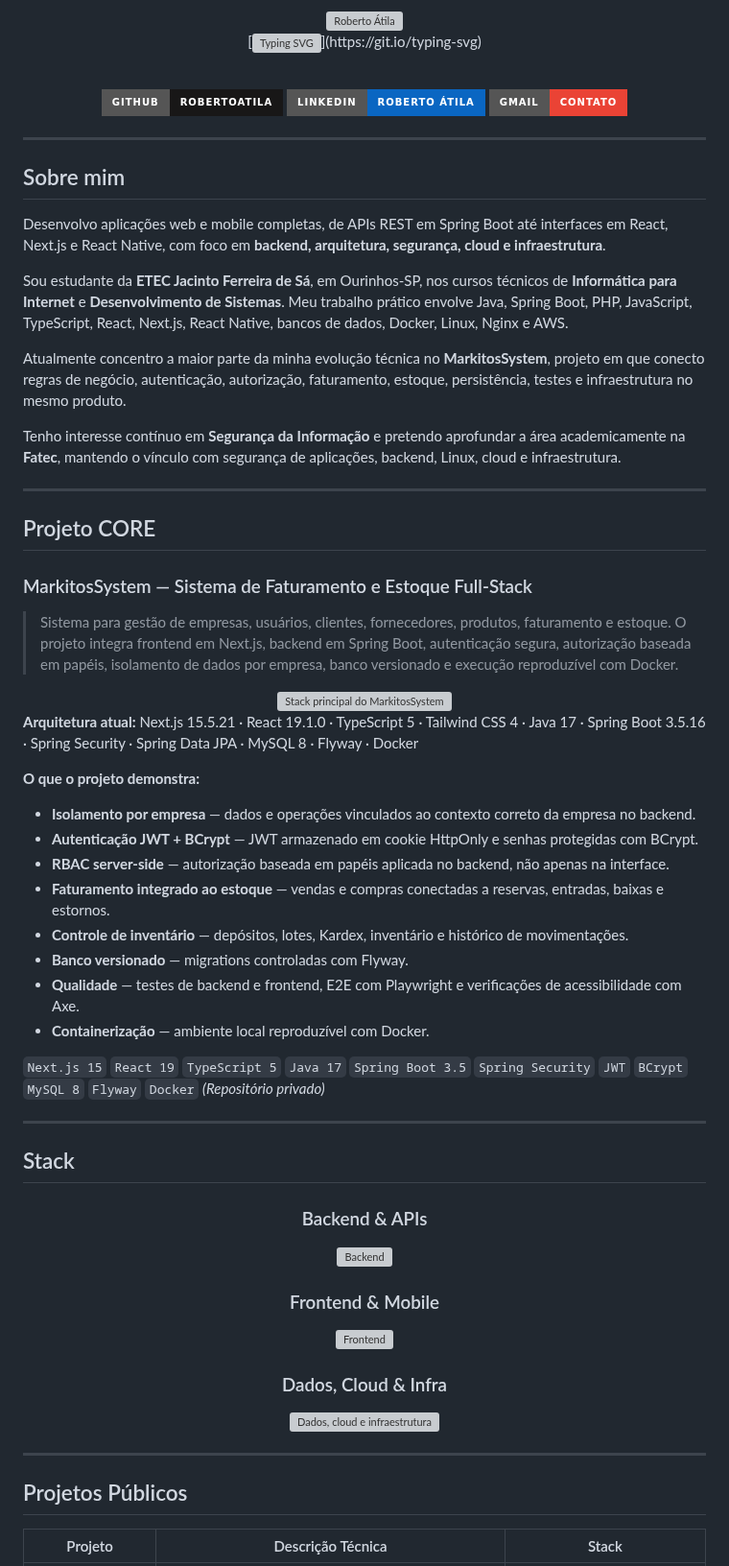
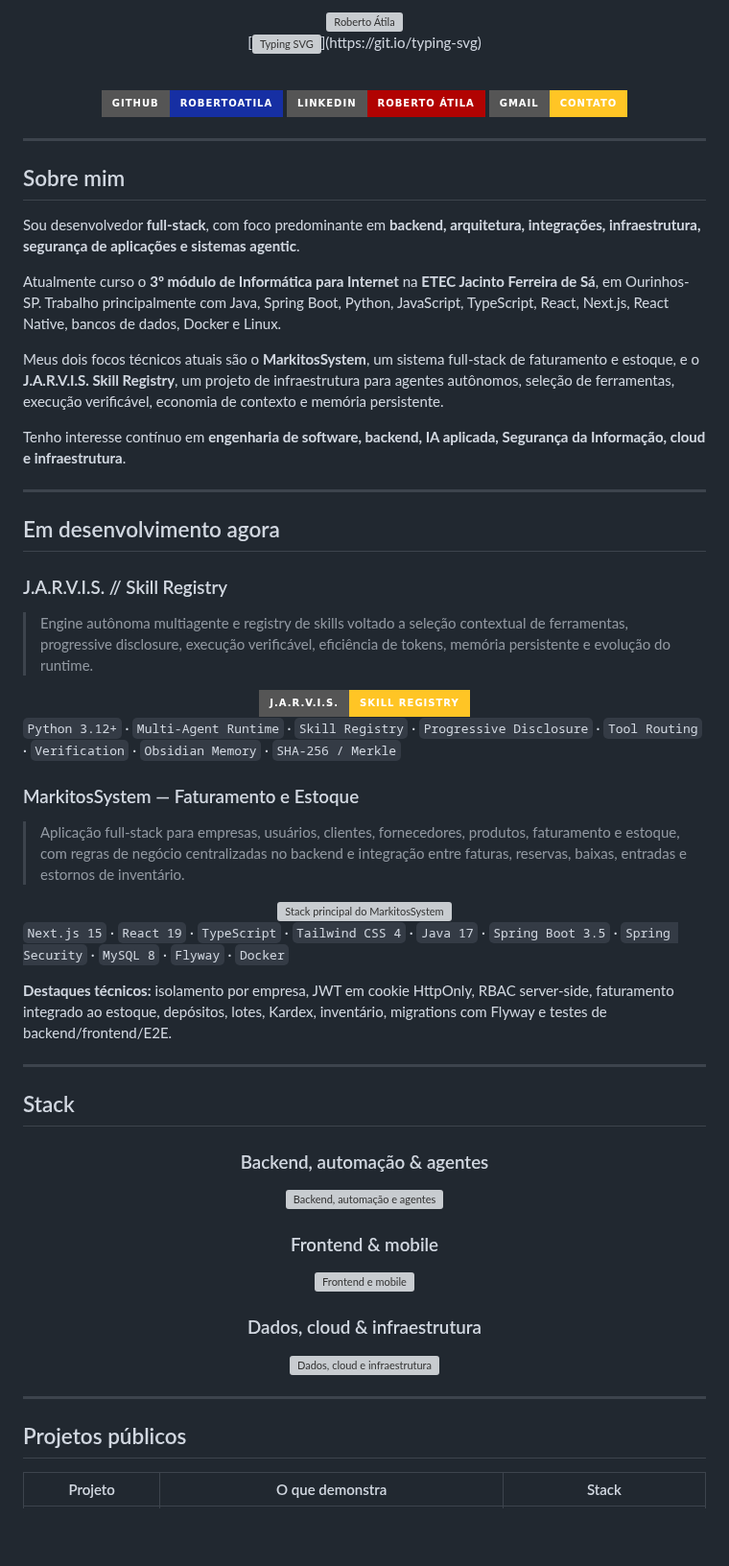
Before and after one commit to robertoatila/robertoatila, a Markdown page: README.md, the part around one of its changes. Shown at 96% size. GitHub-like rendering; badges without logos; blank space fills up the shorter version; grey boxes are pictures that could not be loaded.

```diff
--- a/README.md
+++ b/README.md
@@ -8,9 +8,9 @@
 
 <br/>
 
-<a href="https://github.com/robertoatila"><img src="https://img.shields.io/badge/GitHub-robertoatila-181717?style=for-the-badge&logo=github&logoColor=white" alt="GitHub" /></a>
-<a href="https://www.linkedin.com/in/roberto-%C3%A1tila-almeida-azevedo-0a64412b4/"><img src="https://img.shields.io/badge/LinkedIn-Roberto_Átila-0A66C2?style=for-the-badge&logo=linkedin&logoColor=white" alt="LinkedIn" /></a>
-<a href="mailto:roberto.atila10@gmail.com"><img src="https://img.shields.io/badge/Gmail-Contato-EA4335?style=for-the-badge&logo=gmail&logoColor=white" alt="Gmail" /></a>
+<a href="https://github.com/robertoatila"><img src="https://img.shields.io/badge/GitHub-robertoatila-162FA3?style=for-the-badge&logo=github&logoColor=white" alt="GitHub" /></a>
+<a href="https://www.linkedin.com/in/roberto-%C3%A1tila-almeida-azevedo-0a64412b4/"><img src="https://img.shields.io/badge/LinkedIn-Roberto_Átila-B10302?style=for-the-badge&logo=linkedin&logoColor=white" alt="LinkedIn" /></a>
+<a href="mailto:roberto.atila10@gmail.com"><img src="https://img.shields.io/badge/Gmail-Contato-FFC525?style=for-the-badge&logo=gmail&logoColor=111111" alt="Gmail" /></a>
 
 </div>
 
@@ -18,21 +18,35 @@
 
 ## Sobre mim
 
-Desenvolvo aplicações web e mobile completas, de APIs REST em Spring Boot até interfaces em React, Next.js e React Native, com foco em **backend, arquitetura, segurança, cloud e infraestrutura**.
+Sou desenvolvedor **full-stack**, com foco predominante em **backend, arquitetura, integrações, infraestrutura, segurança de aplicações e sistemas agentic**.
 
-Sou estudante da **ETEC Jacinto Ferreira de Sá**, em Ourinhos-SP, nos cursos técnicos de **Informática para Internet** e **Desenvolvimento de Sistemas**. Meu trabalho prático envolve Java, Spring Boot, PHP, JavaScript, TypeScript, React, Next.js, React Native, bancos de dados, Docker, Linux, Nginx e AWS.
+Atualmente curso o **3º módulo de Informática para Internet** na **ETEC Jacinto Ferreira de Sá**, em Ourinhos-SP. Trabalho principalmente com Java, Spring Boot, Python, JavaScript, TypeScript, React, Next.js, React Native, bancos de dados, Docker e Linux.
 
-Atualmente concentro a maior parte da minha evolução técnica no **MarkitosSystem**, projeto em que conecto regras de negócio, autenticação, autorização, faturamento, estoque, persistência, testes e infraestrutura no mesmo produto.
+Meus dois focos técnicos atuais são o **MarkitosSystem**, um sistema full-stack de faturamento e estoque, e o **J.A.R.V.I.S. Skill Registry**, um projeto de infraestrutura para agentes autônomos, seleção de ferramentas, execução verificável, economia de contexto e memória persistente.
 
-Tenho interesse contínuo em **Segurança da Informação** e pretendo aprofundar a área academicamente na **Fatec**, mantendo o vínculo com segurança de aplicações, backend, Linux, cloud e infraestrutura.
+Tenho interesse contínuo em **engenharia de software, backend, IA aplicada, Segurança da Informação, cloud e infraestrutura**.
 
 ---
 
-## Projeto CORE
+## Em desenvolvimento agora
 
-### MarkitosSystem — Sistema de Faturamento e Estoque Full-Stack
+### J.A.R.V.I.S. // Skill Registry
 
-> Sistema para gestão de empresas, usuários, clientes, fornecedores, produtos, faturamento e estoque. O projeto integra frontend em Next.js, backend em Spring Boot, autenticação segura, autorização baseada em papéis, isolamento de dados por empresa, banco versionado e execução reproduzível com Docker.
+> Engine autônoma multiagente e registry de skills voltado a seleção contextual de ferramentas, progressive disclosure, execução verificável, eficiência de tokens, memória persistente e evolução do runtime.
+
+<div align="center">
+
+<a href="https://github.com/robertoatila/jarvis-skill-registry">
+  <img src="https://img.shields.io/badge/J.A.R.V.I.S.-Skill_Registry-FFC525?style=for-the-badge&logo=python&logoColor=111111" alt="J.A.R.V.I.S. Skill Registry" />
+</a>
+
+</div>
+
+`Python 3.12+` · `Multi-Agent Runtime` · `Skill Registry` · `Progressive Disclosure` · `Tool Routing` · `Verification` · `Obsidian Memory` · `SHA-256 / Merkle`
+
+### MarkitosSystem — Faturamento e Estoque
+
+> Aplicação full-stack para empresas, usuários, clientes, fornecedores, produtos, faturamento e estoque, com regras de negócio centralizadas no backend e integração entre faturas, reservas, baixas, entradas e estornos de inventário.
 
 <div align="center">
 
@@ -40,20 +54,9 @@ Tenho interesse contínuo em **Segurança da Informação** e pretendo aprofunda
 
 </div>
 
-**Arquitetura atual:** Next.js 15.5.21 · React 19.1.0 · TypeScript 5 · Tailwind CSS 4 · Java 17 · Spring Boot 3.5.16 · Spring Security · Spring Data JPA · MySQL 8 · Flyway · Docker
+`Next.js 15` · `React 19` · `TypeScript` · `Tailwind CSS 4` · `Java 17` · `Spring Boot 3.5` · `Spring Security` · `MySQL 8` · `Flyway` · `Docker`
 
-**O que o projeto demonstra:**
-
-- **Isolamento por empresa** — dados e operações vinculados ao contexto correto da empresa no backend.
-- **Autenticação JWT + BCrypt** — JWT armazenado em cookie HttpOnly e senhas protegidas com BCrypt.
-- **RBAC server-side** — autorização baseada em papéis aplicada no backend, não apenas na interface.
-- **Faturamento integrado ao estoque** — vendas e compras conectadas a reservas, entradas, baixas e estornos.
-- **Controle de inventário** — depósitos, lotes, Kardex, inventário e histórico de movimentações.
-- **Banco versionado** — migrations controladas com Flyway.
-- **Qualidade** — testes de backend e frontend, E2E com Playwright e verificações de acessibilidade com Axe.
-- **Containerização** — ambiente local reproduzível com Docker.
-
-`Next.js 15` `React 19` `TypeScript 5` `Java 17` `Spring Boot 3.5` `Spring Security` `JWT` `BCrypt` `MySQL 8` `Flyway` `Docker` *(Repositório privado)*
+**Destaques técnicos:** isolamento por empresa, JWT em cookie HttpOnly, RBAC server-side, faturamento integrado ao estoque, depósitos, lotes, Kardex, inventário, migrations com Flyway e testes de backend/frontend/E2E.
 
 ---
 
@@ -61,15 +64,15 @@ Tenho interesse contínuo em **Segurança da Informação** e pretendo aprofunda
 
 <div align="center">
 
-### Backend & APIs
+### Backend, automação & agentes
 
-<img src="https://skillicons.dev/icons?i=java,spring,php&theme=dark" alt="Backend" />
+<img src="https://skillicons.dev/icons?i=java,spring,python,php&theme=dark" alt="Backend, automação e agentes" />
 
-### Frontend & Mobile
+### Frontend & mobile
 
-<img src="https://skillicons.dev/icons?i=js,ts,react,nextjs,tailwind,html,css&theme=dark" alt="Frontend" />
+<img src="https://skillicons.dev/icons?i=js,ts,react,nextjs,tailwind,html,css&theme=dark" alt="Frontend e mobile" />
 
-### Dados, Cloud & Infra
+### Dados, cloud & infraestrutura
 
 <img src="https://skillicons.dev/icons?i=mysql,sqlite,supabase,aws,linux,nginx,docker,git,github&theme=dark" alt="Dados, cloud e infraestrutura" />
 
@@ -77,7 +80,7 @@ Tenho interesse contínuo em **Segurança da Informação** e pretendo aprofunda
 
 ---
 
-## Projetos Públicos
+## Projetos públicos
 
-| Projeto | Descrição Técnica | Stack |
+| Projeto | O que demonstra | Stack |
 |---|---|---|
```
Also changed, not shown: other parts of README.md (+25 -26 lines).
